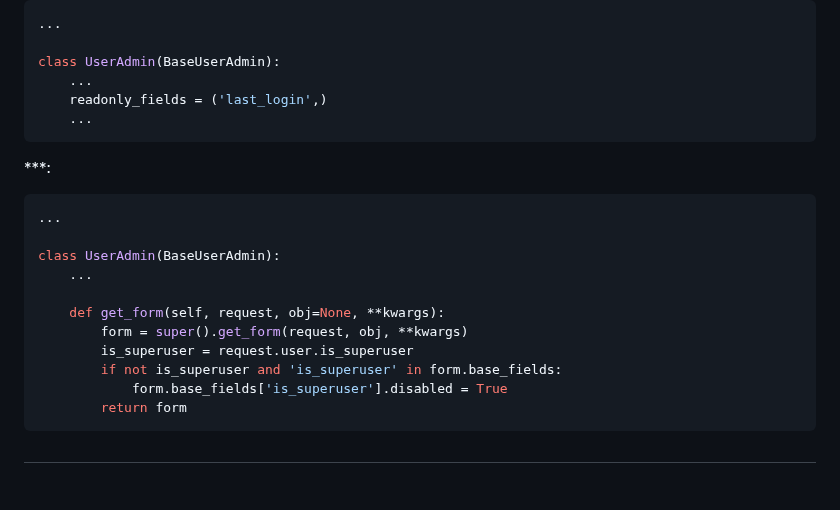
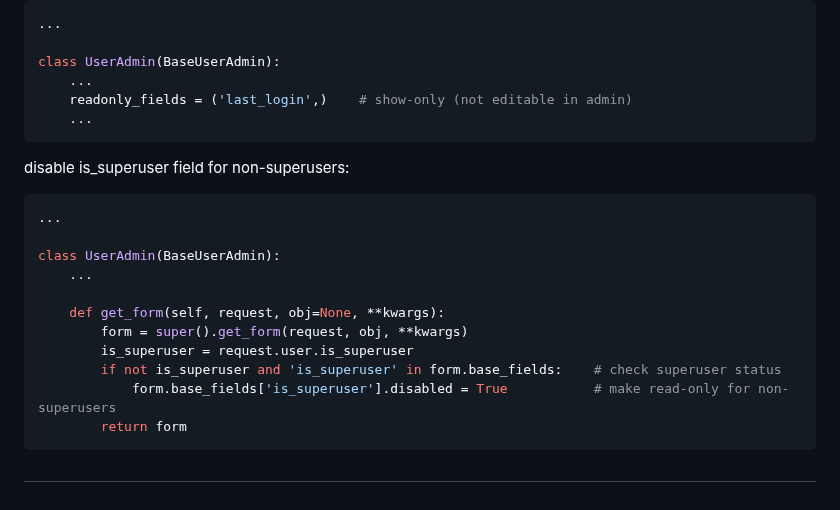
Before and after one commit to mahdi-marjani/django-cheatsheet, a Markdown page: 3-django-shop.md, the part around the change. GitHub-like rendering.

````diff
--- a/3-django-shop.md
+++ b/3-django-shop.md
@@ -1023,10 +1023,10 @@ readonly_fields in admin panel:
 
 class UserAdmin(BaseUserAdmin):
     ...
-    readonly_fields = ('last_login',)
+    readonly_fields = ('last_login',)    # show-only (not editable in admin)
     ...
 ```
-***:
+disable is_superuser field for non-superusers:
 ```python
 ...
 
@@ -1036,8 +1036,8 @@ class UserAdmin(BaseUserAdmin):
     def get_form(self, request, obj=None, **kwargs):
         form = super().get_form(request, obj, **kwargs)
         is_superuser = request.user.is_superuser
-        if not is_superuser and 'is_superuser' in form.base_fields:
-            form.base_fields['is_superuser'].disabled = True
+        if not is_superuser and 'is_superuser' in form.base_fields:    # check superuser status
+            form.base_fields['is_superuser'].disabled = True           # make read-only for non-superusers
         return form
 ```
 #
````
